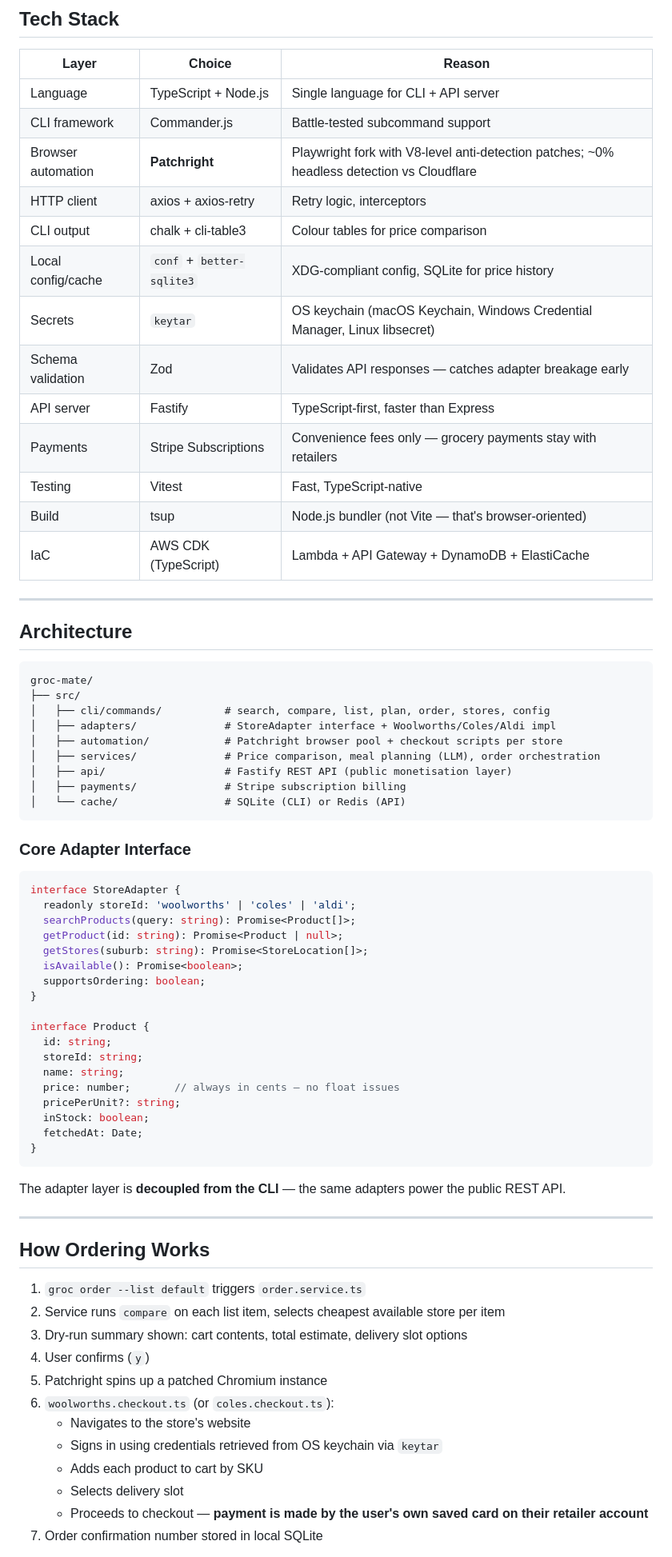
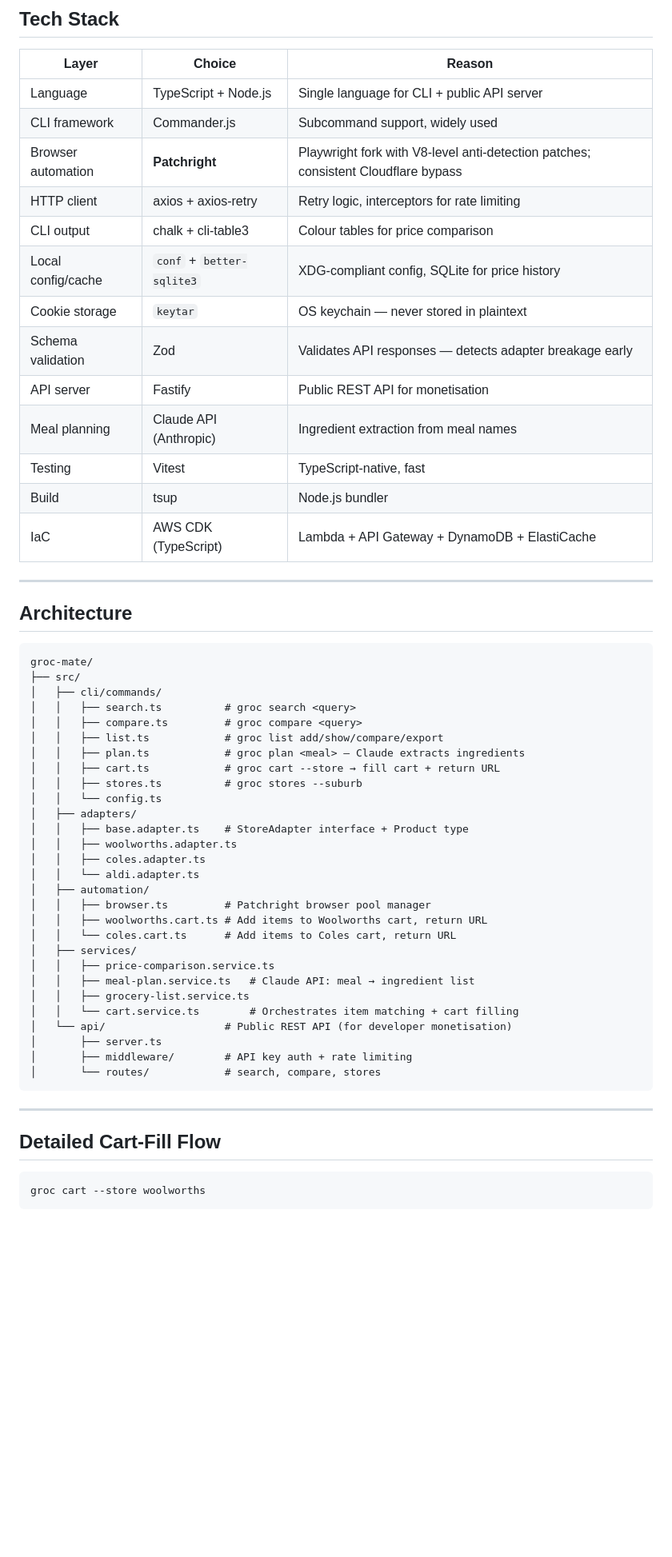
Before and after one commit to AdityaGoyal11/groc-mate, a Markdown page: GROC_MATE_RESEARCH.md, the part around one of its changes. Shown at 80% size. GitHub-like rendering; blank space fills up the shorter version.

````diff
--- a/GROC_MATE_RESEARCH.md
+++ b/GROC_MATE_RESEARCH.md
@@ -36,18 +69,18 @@ The key differentiator: `groc order` uses Playwright browser automation to act a
 
 | Layer | Choice | Reason |
 |---|---|---|
-| Language | TypeScript + Node.js | Single language for CLI + API server |
-| CLI framework | Commander.js | Battle-tested subcommand support |
-| Browser automation | **Patchright** | Playwright fork with V8-level anti-detection patches; ~0% headless detection vs Cloudflare |
-| HTTP client | axios + axios-retry | Retry logic, interceptors |
+| Language | TypeScript + Node.js | Single language for CLI + public API server |
+| CLI framework | Commander.js | Subcommand support, widely used |
+| Browser automation | **Patchright** | Playwright fork with V8-level anti-detection patches; consistent Cloudflare bypass |
+| HTTP client | axios + axios-retry | Retry logic, interceptors for rate limiting |
 | CLI output | chalk + cli-table3 | Colour tables for price comparison |
 | Local config/cache | `conf` + `better-sqlite3` | XDG-compliant config, SQLite for price history |
-| Secrets | `keytar` | OS keychain (macOS Keychain, Windows Credential Manager, Linux libsecret) |
-| Schema validation | Zod | Validates API responses — catches adapter breakage early |
-| API server | Fastify | TypeScript-first, faster than Express |
-| Payments | Stripe Subscriptions | Convenience fees only — grocery payments stay with retailers |
-| Testing | Vitest | Fast, TypeScript-native |
-| Build | tsup | Node.js bundler (not Vite — that's browser-oriented) |
+| Cookie storage | `keytar` | OS keychain — never stored in plaintext |
+| Schema validation | Zod | Validates API responses — detects adapter breakage early |
+| API server | Fastify | Public REST API for monetisation |
+| Meal planning | Claude API (Anthropic) | Ingredient extraction from meal names |
+| Testing | Vitest | TypeScript-native, fast |
+| Build | tsup | Node.js bundler |
 | IaC | AWS CDK (TypeScript) | Lambda + API Gateway + DynamoDB + ElastiCache |
 
 ---
@@ -57,54 +90,39 @@ The key differentiator: `groc order` uses Playwright browser automation to act a
 ```
 groc-mate/
 ├── src/
-│   ├── cli/commands/          # search, compare, list, plan, order, stores, config
-│   ├── adapters/              # StoreAdapter interface + Woolworths/Coles/Aldi impl
-│   ├── automation/            # Patchright browser pool + checkout scripts per store
-│   ├── services/              # Price comparison, meal planning (LLM), order orchestration
-│   ├── api/                   # Fastify REST API (public monetisation layer)
-│   ├── payments/              # Stripe subscription billing
-│   └── cache/                 # SQLite (CLI) or Redis (API)
+│   ├── cli/commands/
+│   │   ├── search.ts          # groc search <query>
+│   │   ├── compare.ts         # groc compare <query>
+│   │   ├── list.ts            # groc list add/show/compare/export
+│   │   ├── plan.ts            # groc plan <meal> — Claude extracts ingredients
+│   │   ├── cart.ts            # groc cart --store → fill cart + return URL
+│   │   ├── stores.ts          # groc stores --suburb
+│   │   └── config.ts
+│   ├── adapters/
+│   │   ├── base.adapter.ts    # StoreAdapter interface + Product type
+│   │   ├── woolworths.adapter.ts
+│   │   ├── coles.adapter.ts
+│   │   └── aldi.adapter.ts
+│   ├── automation/
+│   │   ├── browser.ts         # Patchright browser pool manager
+│   │   ├── woolworths.cart.ts # Add items to Woolworths cart, return URL
+│   │   └── coles.cart.ts      # Add items to Coles cart, return URL
+│   ├── services/
+│   │   ├── price-comparison.service.ts
+│   │   ├── meal-plan.service.ts   # Claude API: meal → ingredient list
+│   │   ├── grocery-list.service.ts
+│   │   └── cart.service.ts        # Orchestrates item matching + cart filling
+│   └── api/                   # Public REST API (for developer monetisation)
+│       ├── server.ts
+│       ├── middleware/        # API key auth + rate limiting
+│       └── routes/            # search, compare, stores
 ```
-
-### Core Adapter Interface
-
-```typescript
-interface StoreAdapter {
-  readonly storeId: 'woolworths' | 'coles' | 'aldi';
-  searchProducts(query: string): Promise<Product[]>;
-  getProduct(id: string): Promise<Product | null>;
-  getStores(suburb: string): Promise<StoreLocation[]>;
-  isAvailable(): Promise<boolean>;
-  supportsOrdering: boolean;
-}
-
-interface Product {
-  id: string;
-  storeId: string;
-  name: string;
-  price: number;       // always in cents — no float issues
-  pricePerUnit?: string;
-  inStock: boolean;
-  fetchedAt: Date;
-}
-```
-
-The adapter layer is **decoupled from the CLI** — the same adapters power the public REST API.
 
 ---
 
-## How Ordering Works
+## Detailed Cart-Fill Flow
 
-1. `groc order --list default` triggers `order.service.ts`
-2. Service runs `compare` on each list item, selects cheapest available store per item
-3. Dry-run summary shown: cart contents, total estimate, delivery slot options
-4. User confirms (`y`)
-5. Patchright spins up a patched Chromium instance
-6. `woolworths.checkout.ts` (or `coles.checkout.ts`):
-   - Navigates to the store's website
-   - Signs in using credentials retrieved from OS keychain via `keytar`
-   - Adds each product to cart by SKU
-   - Selects delivery slot
-   - Proceeds to checkout — **payment is made by the user's own saved card on their retailer account**
-7. Order confirmation number stored in local SQLite
+```
+groc cart --store woolworths
+```
 
````
Also changed, not shown: other parts of GROC_MATE_RESEARCH.md (+138 -128 lines).
